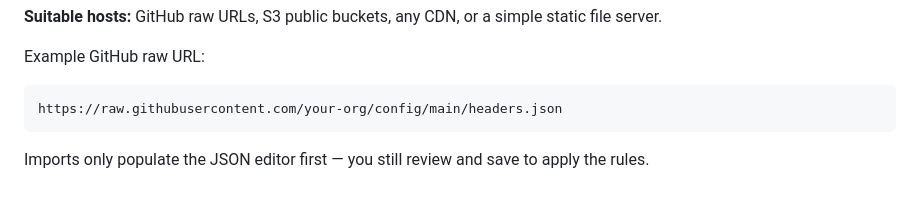
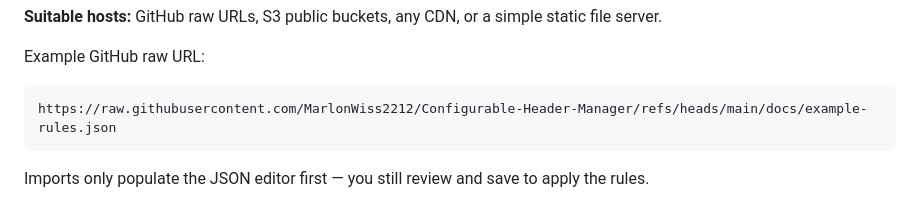
Before and after one commit to MarlonWiss2212/Configurable-Header-Manager, a Markdown page: docs/rule-format.md, the part around the change. Rendered like a GitHub page.

````diff
--- a/docs/rule-format.md
+++ b/docs/rule-format.md
@@ -102,7 +102,7 @@ Content-Type: application/json
 
 Example GitHub raw URL:
 ```
-https://raw.githubusercontent.com/your-org/config/main/headers.json
+https://raw.githubusercontent.com/MarlonWiss2212/Configurable-Header-Manager/refs/heads/main/docs/example-rules.json
 ```
 
 Imports only populate the JSON editor first — you still review and save to apply the rules.
````
